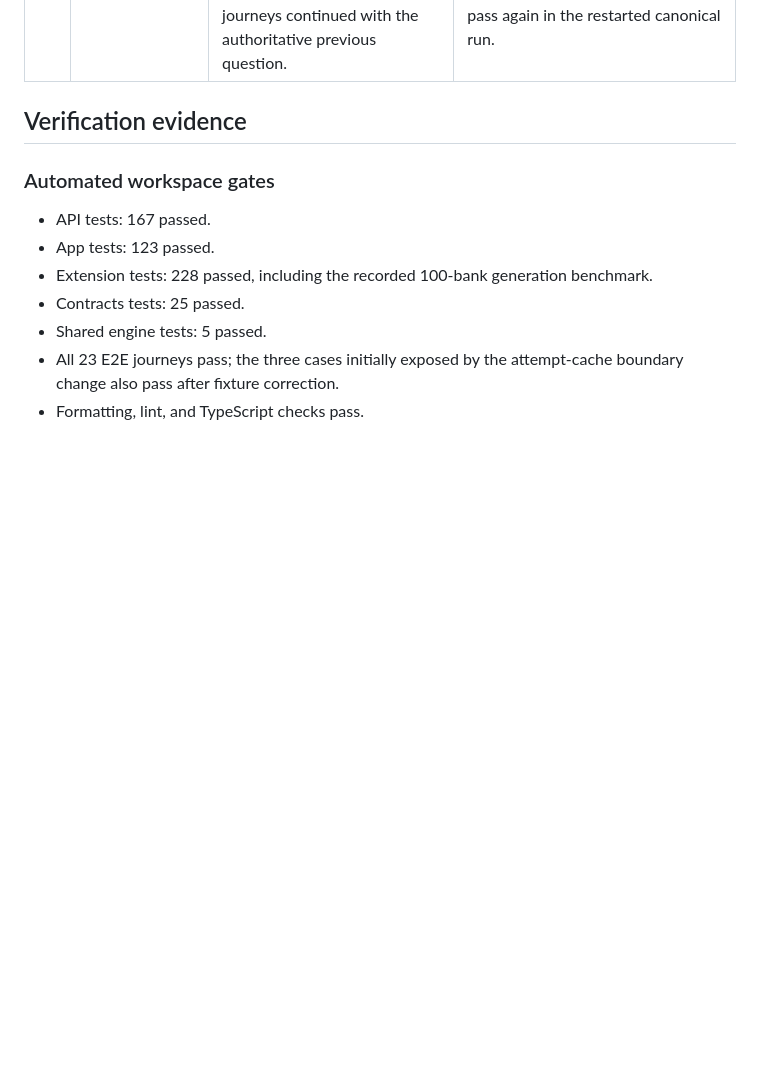
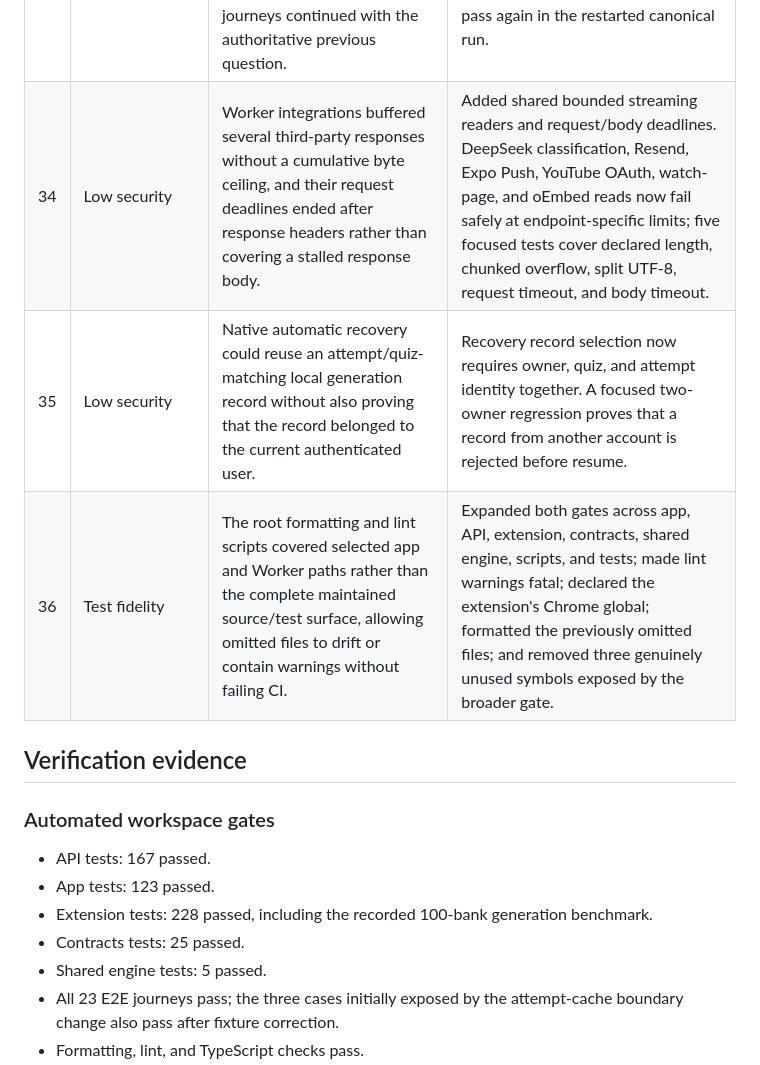
Before and after one commit to 404-Waifu-Not-Found/HHCC2026, a Markdown page: qa-results/local-production-readiness-remediation-2026-08-18.md, the part around one of its changes. Rendered like a GitHub page; blank space fills up the shorter version.

```diff
--- a/qa-results/local-production-readiness-remediation-2026-08-18.md
+++ b/qa-results/local-production-readiness-remediation-2026-08-18.md
@@ -45,6 +45,9 @@
 | 31  | Low security        | The locally cached primer and current quiz question were keyed only by attempt ID and loaded before authoritative resume. A second account on the same shared device could see stale public quiz content by opening a retained attempt URL.              | Attempt cache v2 is keyed by user and attempt, includes a validated owner/version envelope, deletes ambiguous legacy records, and clears only the departing account's records on sign-out, deletion, or user change. Owner-isolation regressions pass.                                 |
 | 32  | Privacy maintenance | A dormant exported Worker helper could send a learner answer, rubric, and evidence to DeepSeek if accidentally reconnected, contradicting the current storage-only deterministic-grading architecture even though no active route called it.             | Removed the model-grading helper and its learner/evidence types. A source-boundary test prevents `gradeWrittenAnswer`, learner-answer, required-idea, or transcript-segment model payloads from returning to the Worker.                                                               |
 | 33  | Test fidelity       | Playwright's attempt seeder still wrote the intentionally retired unowned cache envelope, so the secured app discarded it and three UI journeys continued with the authoritative previous question.                                                      | The E2E helper now writes the same account-scoped v2 envelope as the app. The three initially failed journeys pass in isolation and all 23 pass again in the restarted canonical run.                                                                                                  |
+| 34  | Low security        | Worker integrations buffered several third-party responses without a cumulative byte ceiling, and their request deadlines ended after response headers rather than covering a stalled response body.                                                     | Added shared bounded streaming readers and request/body deadlines. DeepSeek classification, Resend, Expo Push, YouTube OAuth, watch-page, and oEmbed reads now fail safely at endpoint-specific limits; five focused tests cover declared length, chunked overflow, split UTF-8, request timeout, and body timeout. |
+| 35  | Low security        | Native automatic recovery could reuse an attempt/quiz-matching local generation record without also proving that the record belonged to the current authenticated user.                                                                                   | Recovery record selection now requires owner, quiz, and attempt identity together. A focused two-owner regression proves that a record from another account is rejected before resume.                                                                                                  |
+| 36  | Test fidelity       | The root formatting and lint scripts covered selected app and Worker paths rather than the complete maintained source/test surface, allowing omitted files to drift or contain warnings without failing CI.                                                | Expanded both gates across app, API, extension, contracts, shared engine, scripts, and tests; made lint warnings fatal; declared the extension's Chrome global; formatted the previously omitted files; and removed three genuinely unused symbols exposed by the broader gate.             |
 
 ## Verification evidence
 
```
Also changed, not shown: other parts of qa-results/local-production-readiness-remediation-2026-08-18.md (+24 -0 lines).
